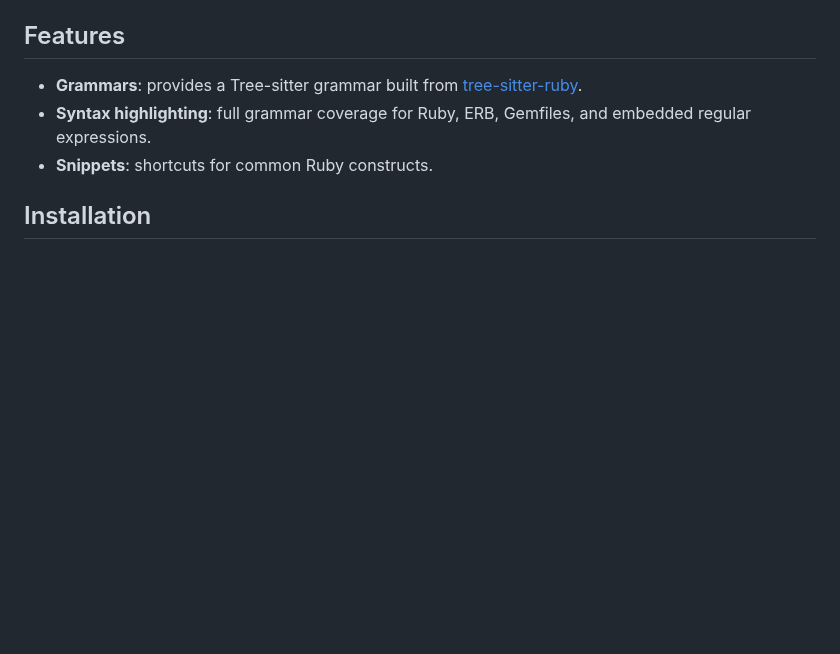
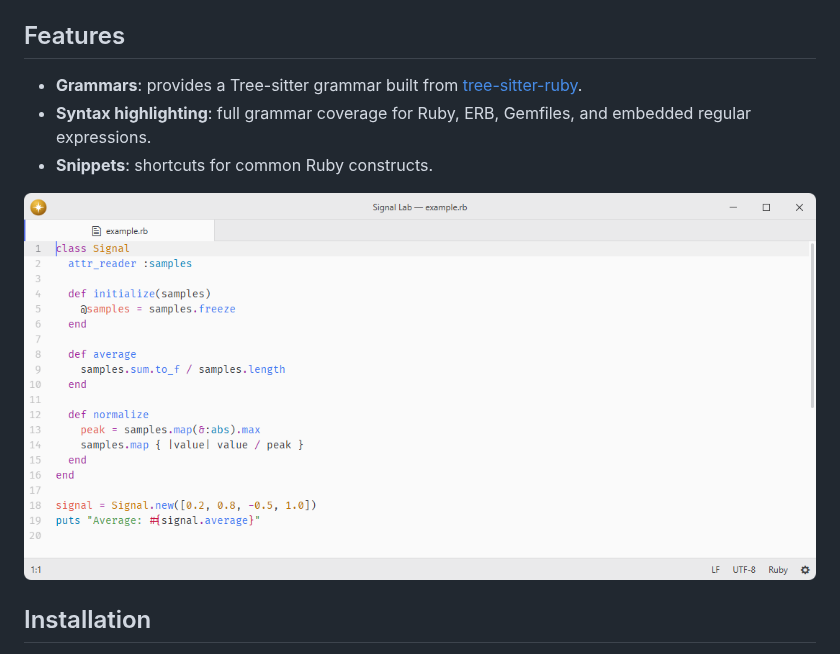
Before and after one commit to lumine-code/language-ruby, a Markdown page: README.md, the part around the change. Rendered like a GitHub page; pictures changed too: .github/demo.png (added); blank space fills up the shorter version.

Commit message:
Add screenshots beneath the feature list

```diff
--- a/README.md
+++ b/README.md
@@ -10,6 +10,8 @@ Fork of [pulsar-edit/pulsar](https://github.com/pulsar-edit/pulsar) (`packages/l
 - **Syntax highlighting**: full grammar coverage for Ruby, ERB, Gemfiles, and embedded regular expressions.
 - **Snippets**: shortcuts for common Ruby constructs.
 
+![Ruby syntax highlighting at the default editor font size.](.github/demo.png)
+
 ## Installation
 
 To install `language-ruby` search for it in the Install pane of the Lumine settings, or run the command `lumine --install lumine-code/language-ruby`.
```
Also changed, not shown: 1 other file.
